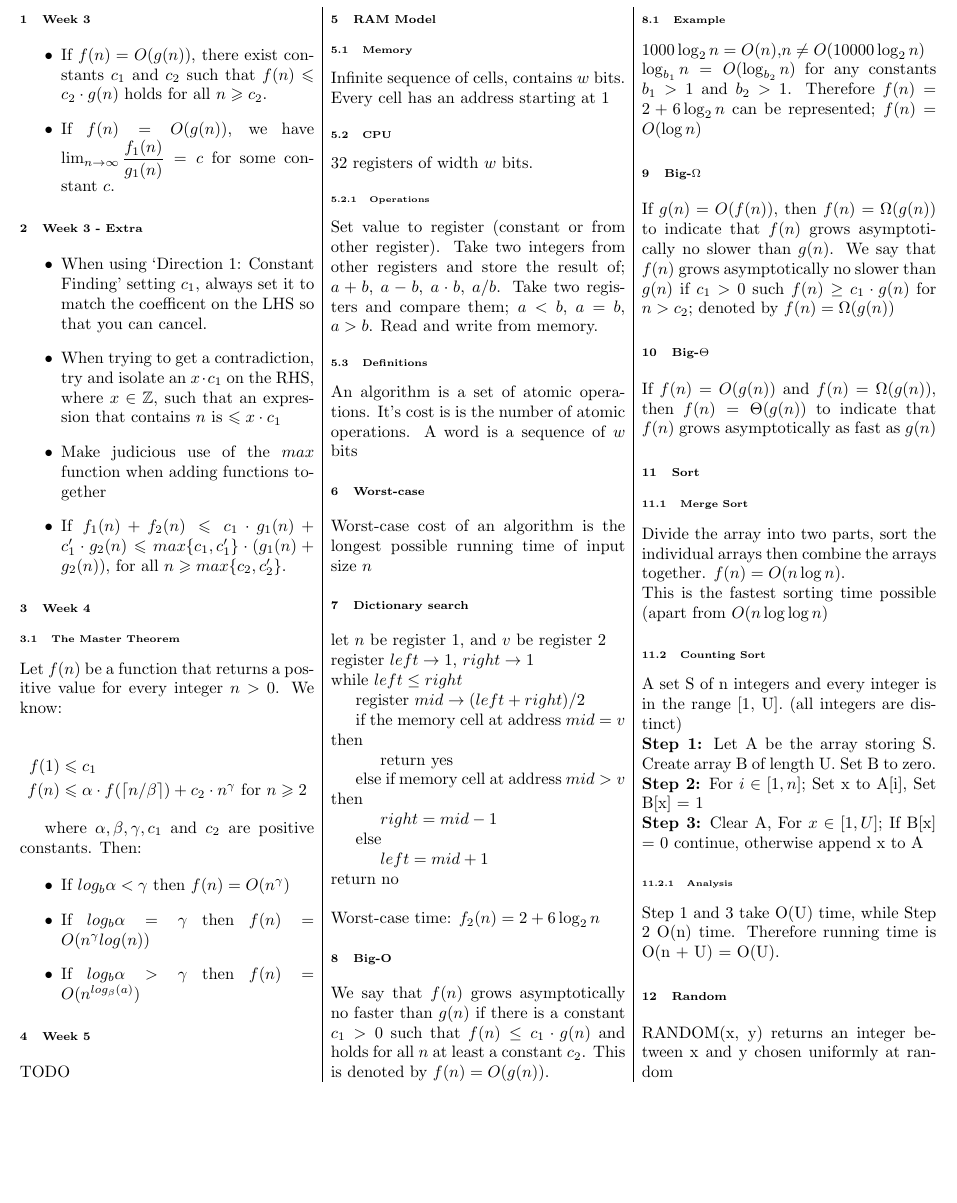
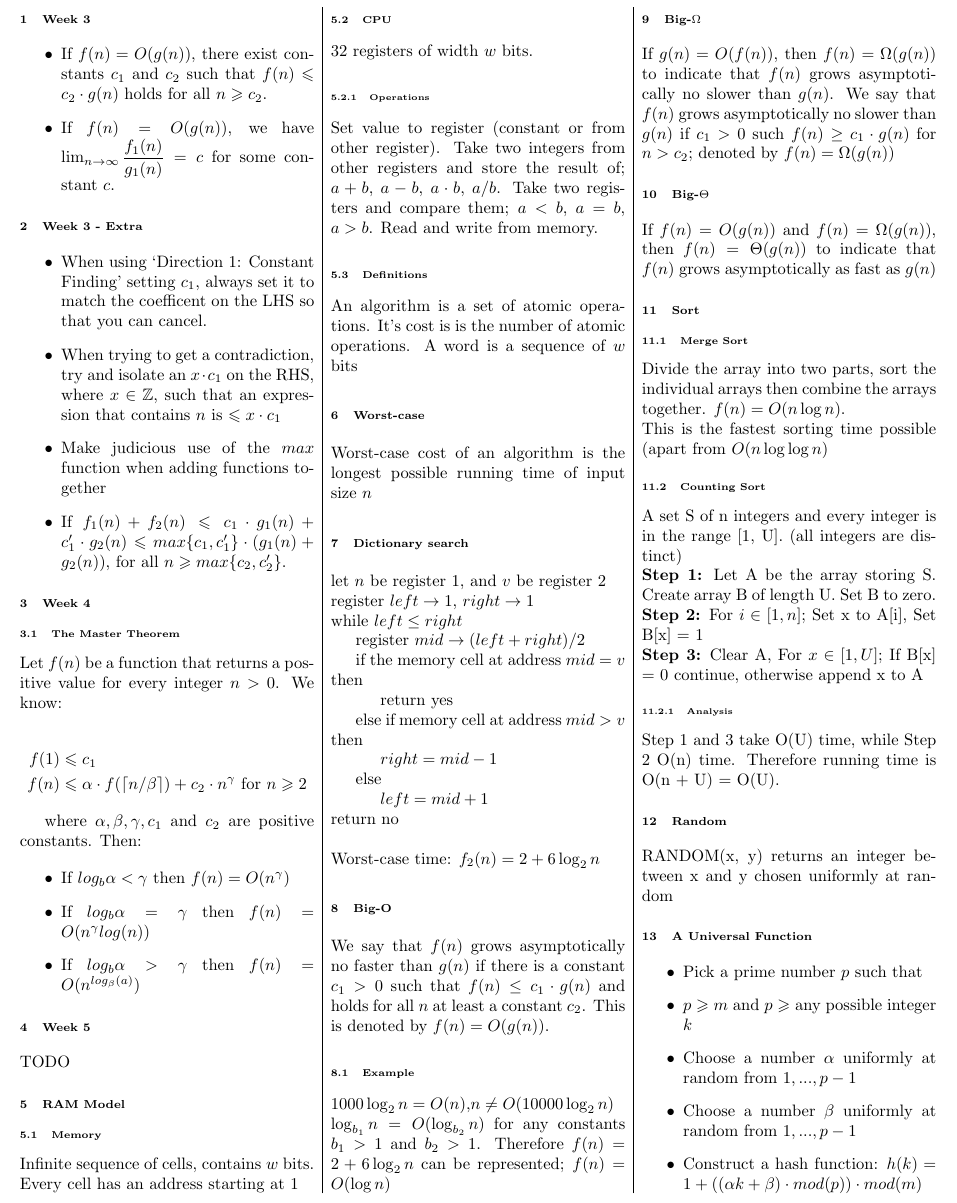
Before and after one commit to MaxwellBo/COMP3506_Notes, a LaTeX document (Notes.tex): part of the page, cut so that both start at the same text, the shorter picture padded with empty space. Compiled offline with pdfLaTeX.

Commit message:
Add the hash function

```diff
--- a/Notes.tex
+++ b/Notes.tex
@@ -106,6 +106,15 @@ Step 1 and 3 take O(U) time, while Step 2 O(n) time. Therefore running time is O
 RANDOM(x, y) returns an integer between x and y chosen uniformly at random
 
 
+\section{A Universal Function}
+\begin{itemize}
+\item Pick a prime number $p$ such that
+\item $p \geqslant m$ and $p \geqslant$ any possible integer $k$
+\item Choose a number $\alpha$ uniformly at random from $1, ..., p-1$
+\item Choose a number $\beta$ uniformly at random from $1, ..., p-1$
+\item Construct a hash function: $h(k) = 1 + ((\alpha k + \beta) \cdot mod(p)) \cdot mod(m)$
+
+\end{itemize}
 \end{multicols}
 
 \end{document}
```
